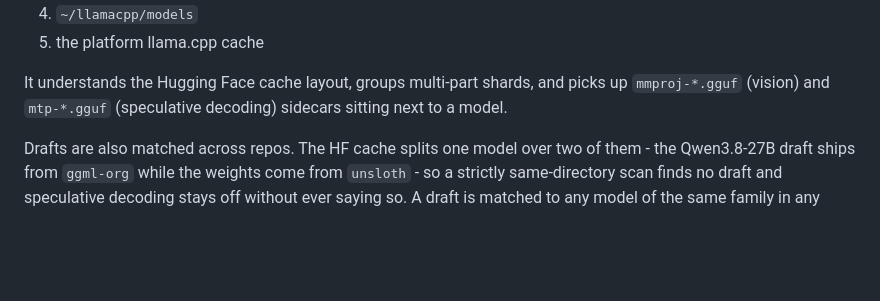
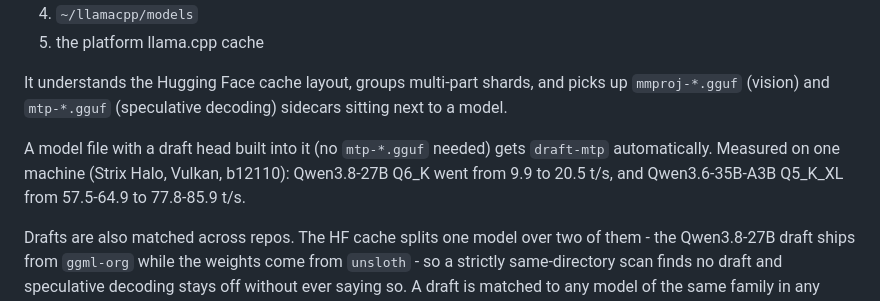
Before and after one commit to Hakeperty/ArcFlare-Code, a Markdown page: README.md, the part around the change. Rendered like a GitHub page; blank space fills up the shorter version.

Commit message:
README: note that a model with a built-in draft head gets draft-mtp, with measured speedups

```diff
--- a/README.md
+++ b/README.md
@@ -160,6 +160,11 @@ searching in order:
 It understands the Hugging Face cache layout, groups multi-part shards, and
 picks up `mmproj-*.gguf` (vision) and `mtp-*.gguf` (speculative decoding)
 sidecars sitting next to a model.
+
+A model file with a draft head built into it (no `mtp-*.gguf` needed) gets
+`draft-mtp` automatically. Measured on one machine (Strix Halo, Vulkan, b12110):
+Qwen3.8-27B Q6_K went from 9.9 to 20.5 t/s, and Qwen3.6-35B-A3B Q5_K_XL from
+57.5-64.9 to 77.8-85.9 t/s.
 
 Drafts are also matched across repos. The HF cache splits one model over two of
 them - the Qwen3.8-27B draft ships from `ggml-org` while the weights come from
```
